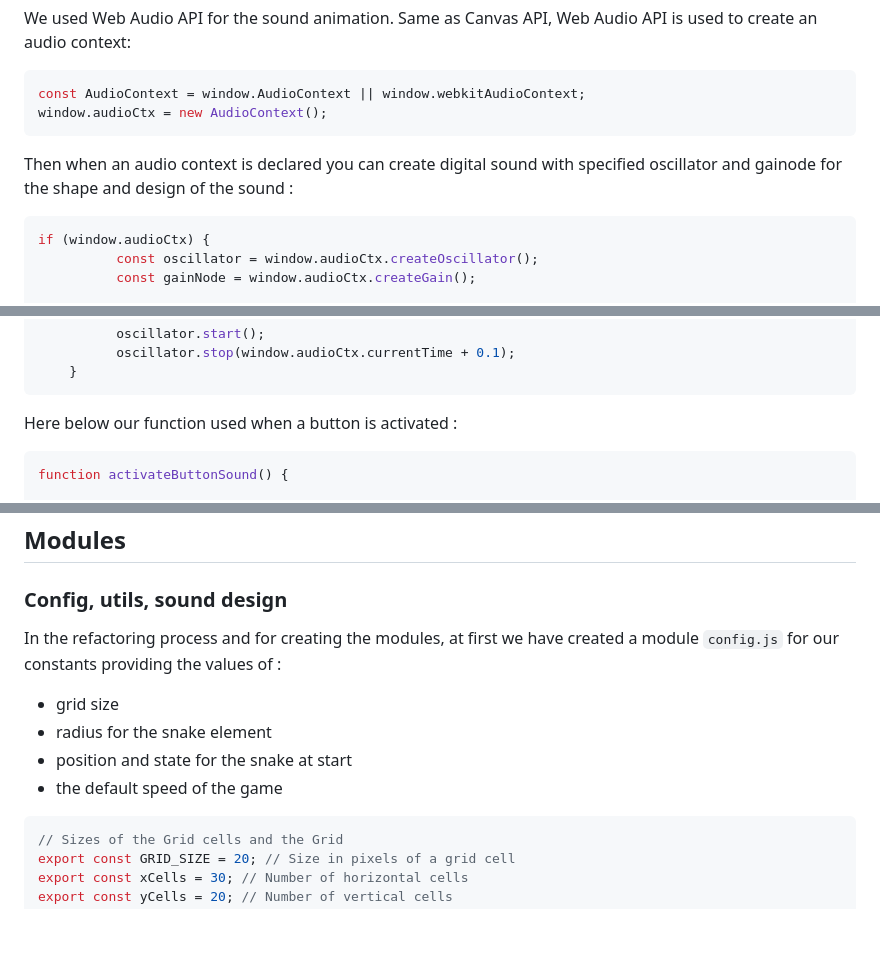
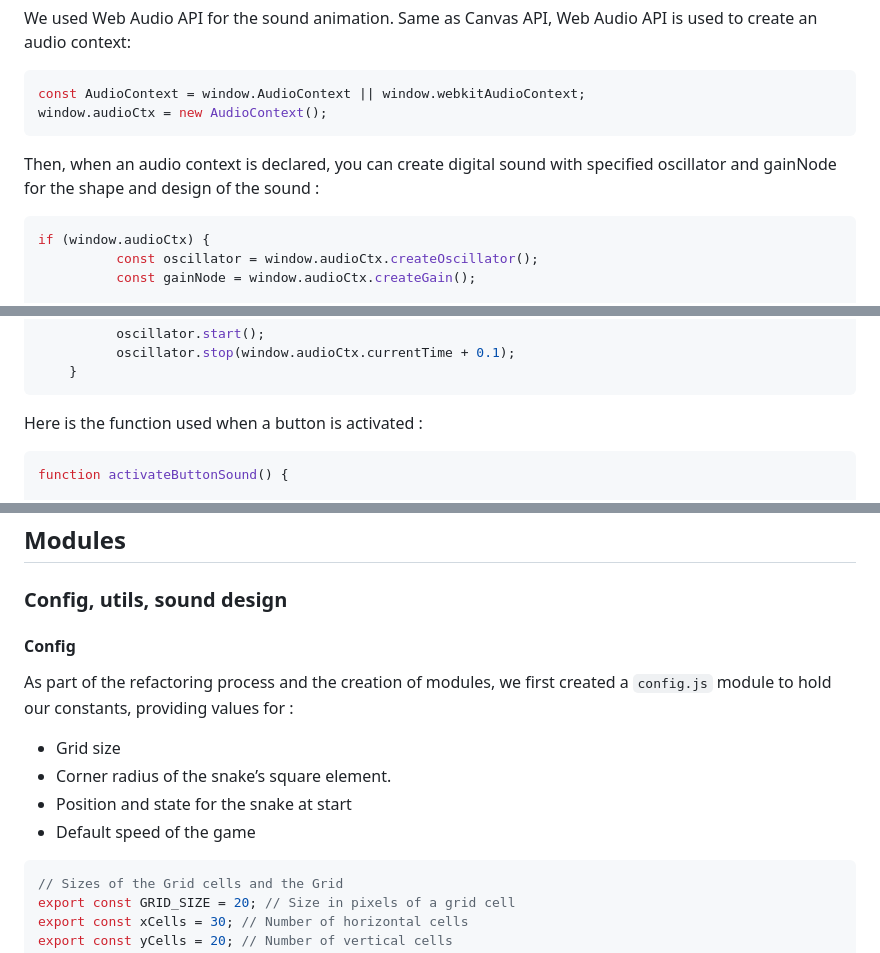
Before and after one commit to Pololac/snake-game, a Markdown page: README.md, 3 parts joined by grey strips. Drawn GitHub-style; blank space fills up the shorter version.

````diff
--- a/README.md
+++ b/README.md
@@ -422,7 +422,7 @@ const AudioContext = window.AudioContext || window.webkitAudioContext;
 window.audioCtx = new AudioContext();
 ```
 
-Then when an audio context is declared you can create digital sound with specified oscillator and gainode for the shape and design of the sound :
+Then, when an audio context is declared, you can create digital sound with specified oscillator and gainNode for the shape and design of the sound :
 
 ```js
 if (window.audioCtx) {
@@ -444,7 +444,7 @@ if (window.audioCtx) {
     }
 ```
 
-Here below our function used when a button is activated :
+Here is the function used when a button is activated :
 
 ```js
 function activateButtonSound() {
@@ -479,13 +479,13 @@ function activateButtonSound() {
 ## Modules
 
 ### Config, utils, sound design
+#### Config
+As part of the refactoring process and the creation of modules, we first created a `config.js` module to hold our constants, providing values for :
 
-In the refactoring process and for creating the modules, at first we have created a module `config.js` for our constants providing the values of :
-
-- grid size
-- radius for the snake element
-- position and state for the snake at start
-- the default speed of the game
+- Grid size
+- Corner radius of the snake’s square element.
+- Position and state for the snake at start
+- Default speed of the game
 
 ```js
 // Sizes of the Grid cells and the Grid
````
Also changed, not shown: other parts of README.md (+3 -2 lines).
